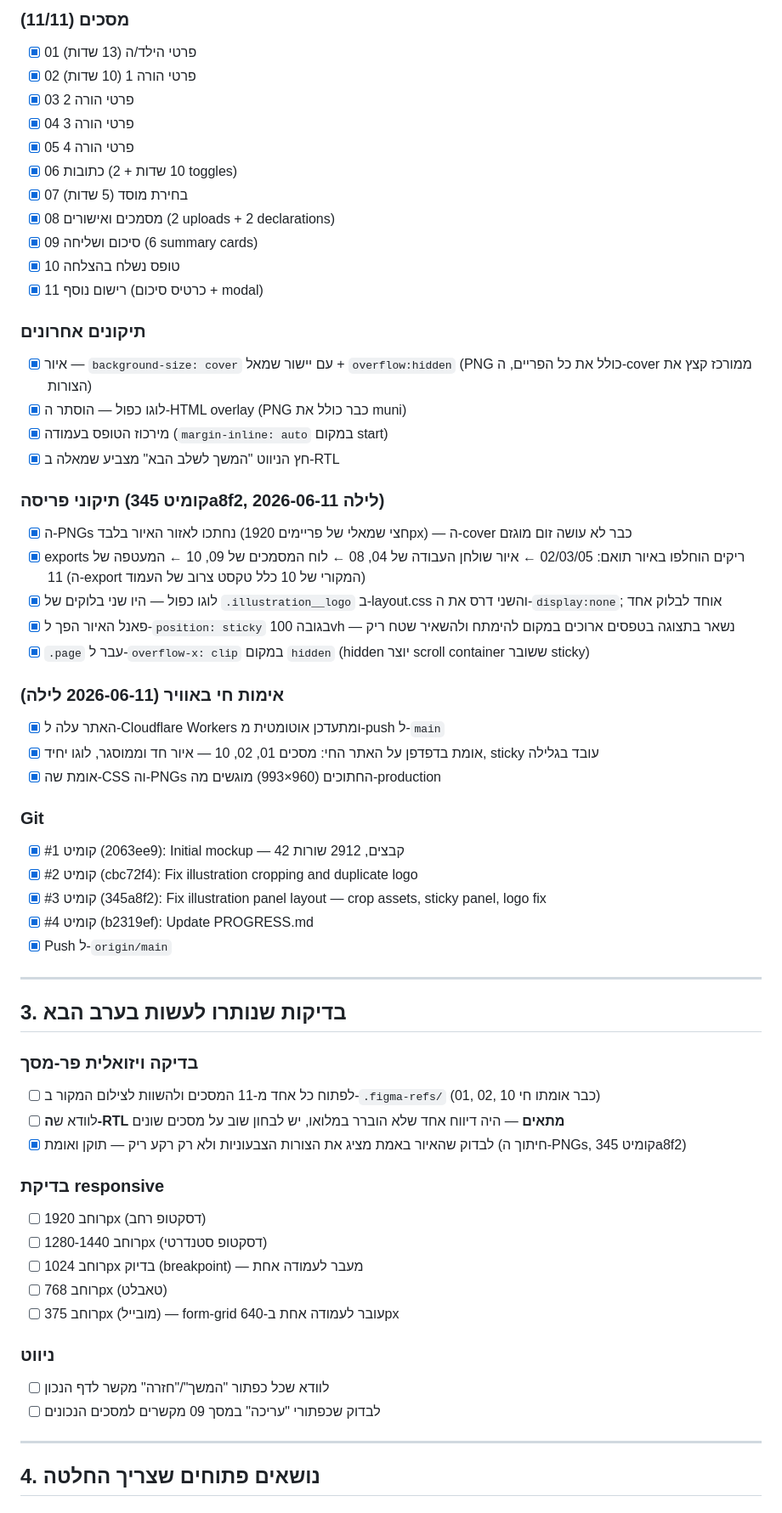
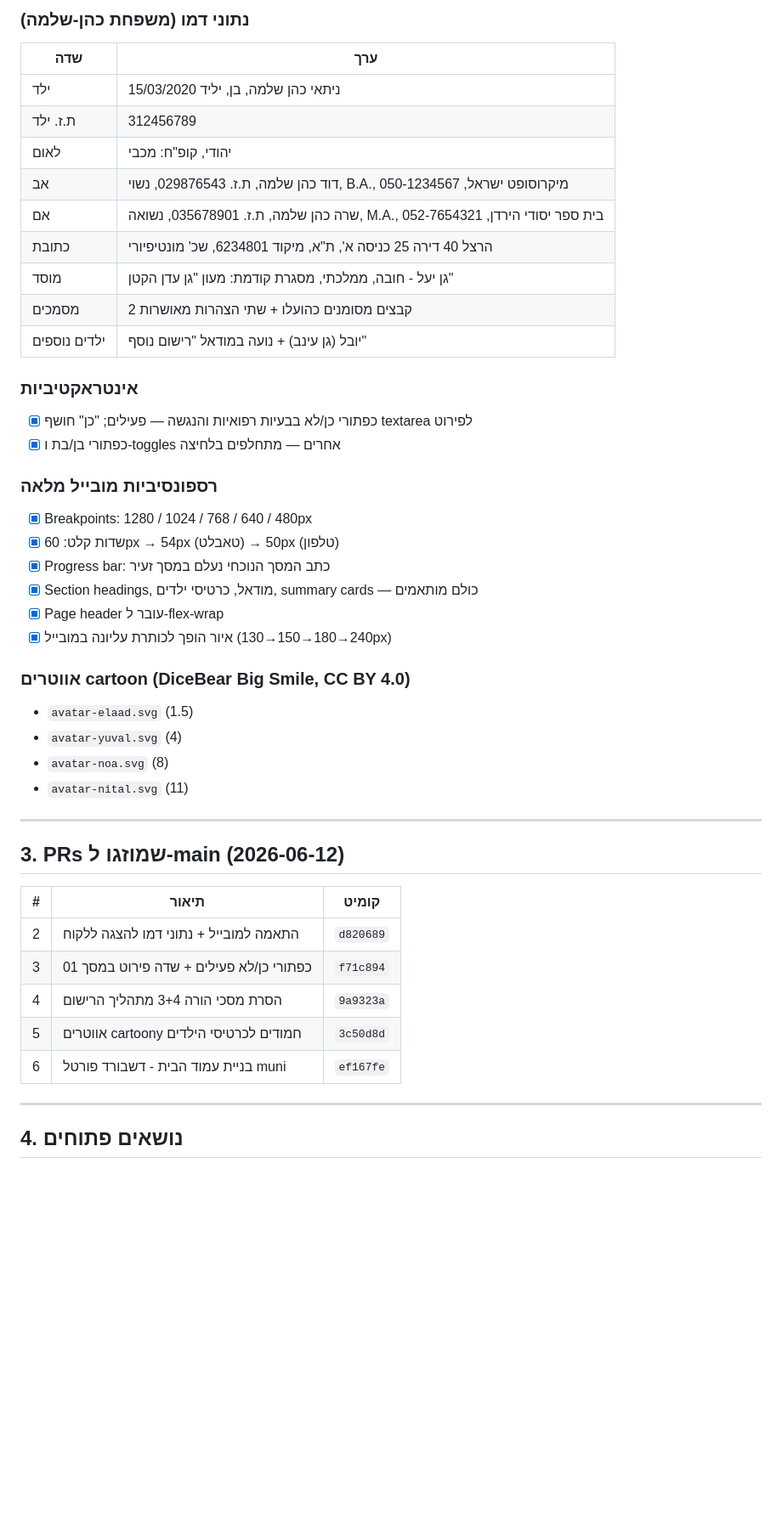
Before and after one commit to mimran2207-EPR/Department-of-Education, a Markdown page: PROGRESS.md, the part around one of its changes. Shown at 85% size. Drawn GitHub-style; blank space fills up the shorter version.

```diff
--- a/PROGRESS.md
+++ b/PROGRESS.md
@@ -41,63 +51,48 @@
 
-### מסכים (11/11)
-- [x] 01 פרטי הילד/ה (13 שדות)
-- [x] 02 פרטי הורה 1 (10 שדות)
-- [x] 03 פרטי הורה 2
-- [x] 04 פרטי הורה 3
-- [x] 05 פרטי הורה 4
-- [x] 06 כתובות (10 שדות + 2 toggles)
-- [x] 07 בחירת מוסד (5 שדות)
-- [x] 08 מסמכים ואישורים (2 uploads + 2 declarations)
-- [x] 09 סיכום ושליחה (6 summary cards)
-- [x] 10 טופס נשלח בהצלחה
-- [x] 11 רישום נוסף (כרטיס סיכום + modal)
+### נתוני דמו (משפחת כהן-שלמה)
+| שדה | ערך |
+|---|---|
+| ילד | ניתאי כהן שלמה, בן, יליד 15/03/2020 |
+| ת.ז. ילד | 312456789 |
+| לאום | יהודי, קופ"ח: מכבי |
+| אב | דוד כהן שלמה, ת.ז. 029876543, נשוי, B.A., מיקרוסופט ישראל, 050-1234567 |
+| אם | שרה כהן שלמה, ת.ז. 035678901, נשואה, M.A., בית ספר יסודי הירדן, 052-7654321 |
+| כתובת | הרצל 40 דירה 25 כניסה א', ת"א, מיקוד 6234801, שכ' מונטיפיורי |
+| מוסד | גן יעל - חובה, ממלכתי, מסגרת קודמת: מעון "גן עדן הקטן" |
+| מסמכים | 2 קבצים מסומנים כהועלו + שתי הצהרות מאושרות |
+| ילדים נוספים | יובל (גן עינב) + נועה במודאל "רישום נוסף" |
 
-### תיקונים אחרונים
-- [x] איור — `background-size: cover` עם יישור שמאל + `overflow:hidden` (PNG כולל את כל הפריים, ה-cover ממורכז קצץ את הצורות)
-- [x] לוגו כפול — הוסתר ה-HTML overlay (PNG כבר כולל את muni)
-- [x] מירכוז הטופס בעמודה (`margin-inline: auto` במקום start)
-- [x] חץ הניווט "המשך לשלב הבא" מצביע שמאלה ב-RTL
+### אינטראקטיביות
+- [x] כפתורי כן/לא בבעיות רפואיות והנגשה — פעילים; "כן" חושף textarea לפירוט
+- [x] כפתורי בן/בת ו-toggles אחרים — מתחלפים בלחיצה
 
-### תיקוני פריסה (קומיט 345a8f2, 2026-06-11 לילה)
-- [x] ה-PNGs נחתכו לאזור האיור בלבד (חצי שמאלי של פריימים 1920px) — ה-cover כבר לא עושה זום מוגזם
-- [x] exports ריקים הוחלפו באיור תואם: 02/03/05 ← איור שולחן העבודה של 04, 08 ← לוח המסמכים של 09, 10 ← המעטפה של 11 (ה-export המקורי של 10 כלל טקסט צרוב של העמוד)
-- [x] לוגו כפול — היו שני בלוקים של `.illustration__logo` ב-layout.css והשני דרס את ה-`display:none`; אוחד לבלוק אחד
-- [x] פאנל האיור הפך ל-`position: sticky` בגובה 100vh — נשאר בתצוגה בטפסים ארוכים במקום להימתח ולהשאיר שטח ריק
-- [x] `.page` עבר ל-`overflow-x: clip` במקום `hidden` (hidden יוצר scroll container ששובר sticky)
+### רספונסיביות מובייל מלאה
+- [x] Breakpoints: 1280 / 1024 / 768 / 640 / 480px
+- [x] שדות קלט: 60px → 54px (טאבלט) → 50px (טלפון)
+- [x] Progress bar: כתב המסך הנוכחי נעלם במסך זעיר
+- [x] Section headings, מודאל, כרטיסי ילדים, summary cards — כולם מותאמים
+- [x] Page header עובר ל-flex-wrap
+- [x] איור הופך לכותרת עליונה במובייל (240→180→150→130px)
 
-### אימות חי באוויר (2026-06-11 לילה)
-- [x] האתר עלה ל-Cloudflare Workers ומתעדכן אוטומטית מ-push ל-`main`
-- [x] אומת בדפדפן על האתר החי: מסכים 01, 02, 10 — איור חד וממוסגר, לוגו יחיד, sticky עובד בגלילה
-- [x] אומת שה-CSS וה-PNGs החתוכים (960×993) מוגשים מה-production
-
-### Git
-- [x] קומיט #1 (2063ee9): Initial mockup — 42 קבצים, 2912 שורות
-- [x] קומיט #2 (cbc72f4): Fix illustration cropping and duplicate logo
-- [x] קומיט #3 (345a8f2): Fix illustration panel layout — crop assets, sticky panel, logo fix
-- [x] קומיט #4 (b2319ef): Update PROGRESS.md
-- [x] Push ל-`origin/main`
+### אווטרים cartoon (DiceBear Big Smile, CC BY 4.0)
+- `avatar-elaad.svg` (1.5)
+- `avatar-yuval.svg` (4)
+- `avatar-noa.svg` (8)
+- `avatar-nital.svg` (11)
 
 ---
 
-## 3. בדיקות שנותרו לעשות בערב הבא
+## 3. PRs שמוזגו ל-main (2026-06-12)
 
-### בדיקה ויזואלית פר-מסך
-- [ ] לפתוח כל אחד מ-11 המסכים ולהשוות לצילום המקור ב-`.figma-refs/` (01, 02, 10 כבר אומתו חי)
-- [ ] לוודא ש**ה-RTL מתאים** — היה דיווח אחד שלא הוברר במלואו, יש לבחון שוב על מסכים שונים
-- [x] לבדוק שהאיור באמת מציג את הצורות הצבעוניות ולא רק רקע ריק — תוקן ואומת (חיתוך ה-PNGs, קומיט 345a8f2)
-
-### בדיקת responsive
-- [ ] רוחב 1920px (דסקטופ רחב)
-- [ ] רוחב 1280-1440px (דסקטופ סטנדרטי)
-- [ ] רוחב 1024px בדיוק (breakpoint) — מעבר לעמודה אחת
-- [ ] רוחב 768px (טאבלט)
-- [ ] רוחב 375px (מובייל) — form-grid עובר לעמודה אחת ב-640px
-
-### ניווט
-- [ ] לוודא שכל כפתור "המשך"/"חזרה" מקשר לדף הנכון
-- [ ] לבדוק שכפתורי "עריכה" במסך 09 מקשרים למסכים הנכונים
+| # | תיאור | קומיט |
+|---|---|---|
+| 2 | התאמה למובייל + נתוני דמו להצגה ללקוח | `d820689` |
+| 3 | כפתורי כן/לא פעילים + שדה פירוט במסך 01 | `f71c894` |
+| 4 | הסרת מסכי הורה 3+4 מתהליך הרישום | `9a9323a` |
+| 5 | אווטרים cartoony חמודים לכרטיסי הילדים | `3c50d8d` |
+| 6 | בניית עמוד הבית - דשבורד פורטל muni | `ef167fe` |
 
 ---
 
-## 4. נושאים פתוחים שצריך החלטה
+## 4. נושאים פתוחים
 
```
Also changed, not shown: other parts of PROGRESS.md (+85 -62 lines).
